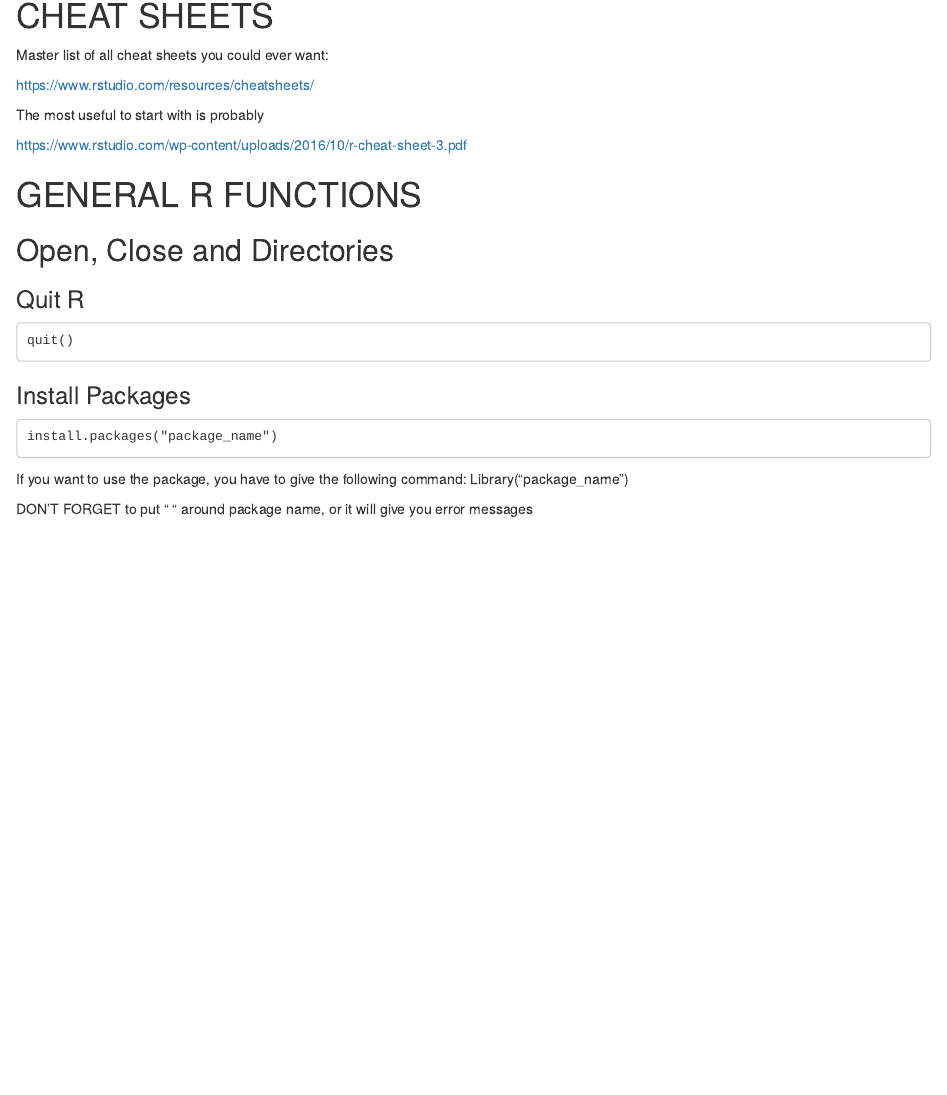
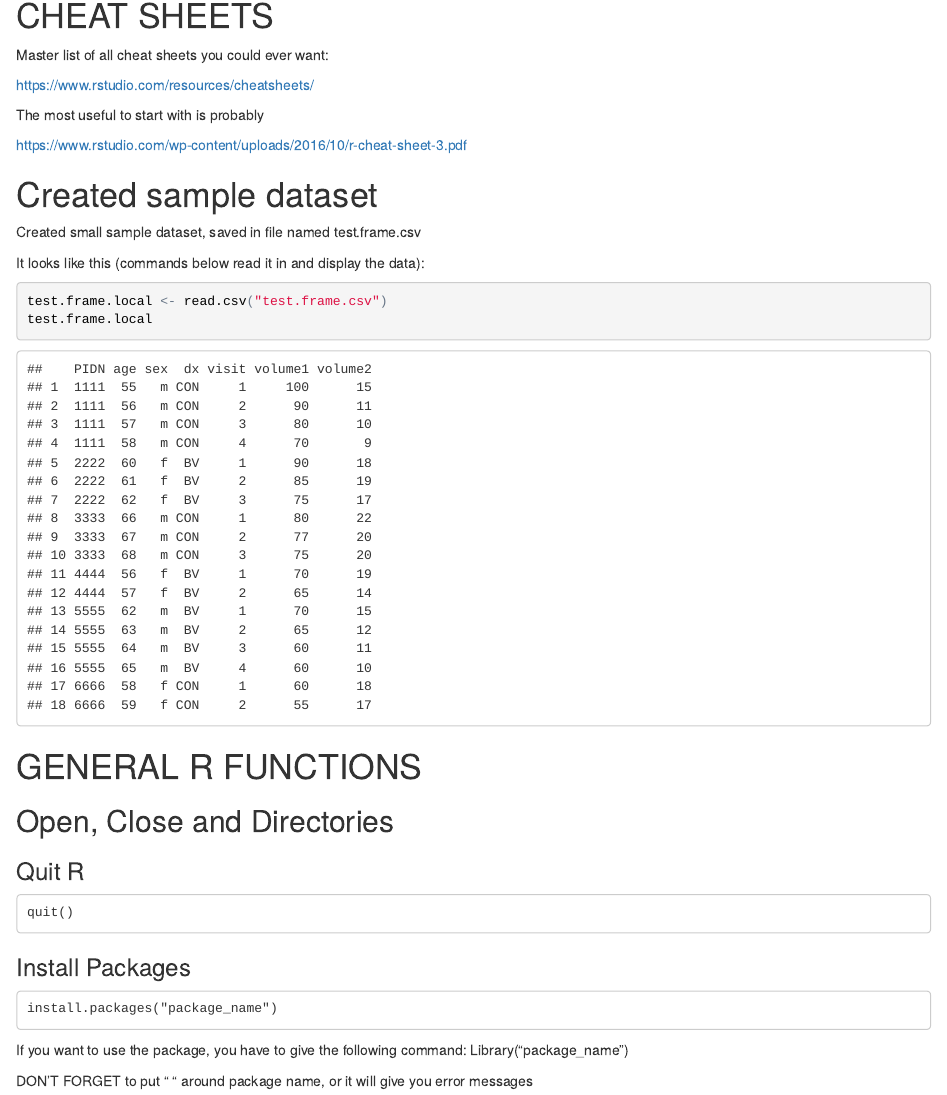
Before and after one commit to howierosen/R_code_development, an R Markdown document (R_handy_commands_markdown.Rmd): the page in a window 1100 px wide, from 140 px down. The pictures show the output file R_handy_commands_markdown.html that the author committed with the source, opened offline.

Commit message:
update markdown

````diff
--- a/R_handy_commands_markdown.Rmd
+++ b/R_handy_commands_markdown.Rmd
@@ -19,6 +19,16 @@ The most useful to start with is probably
 
 https://www.rstudio.com/wp-content/uploads/2016/10/r-cheat-sheet-3.pdf
 
+# Created sample dataset
+
+Created small sample dataset, saved in file named test.frame.csv
+
+It looks like this (commands below read it in and display the data):
+
+```{r load_show_test.frame}
+test.frame.local <- read.csv("test.frame.csv")
+test.frame.local
+```
 
 
 # GENERAL R FUNCTIONS
````
Also changed, not shown: R_handy_commands_markdown.html, 1 other file.
